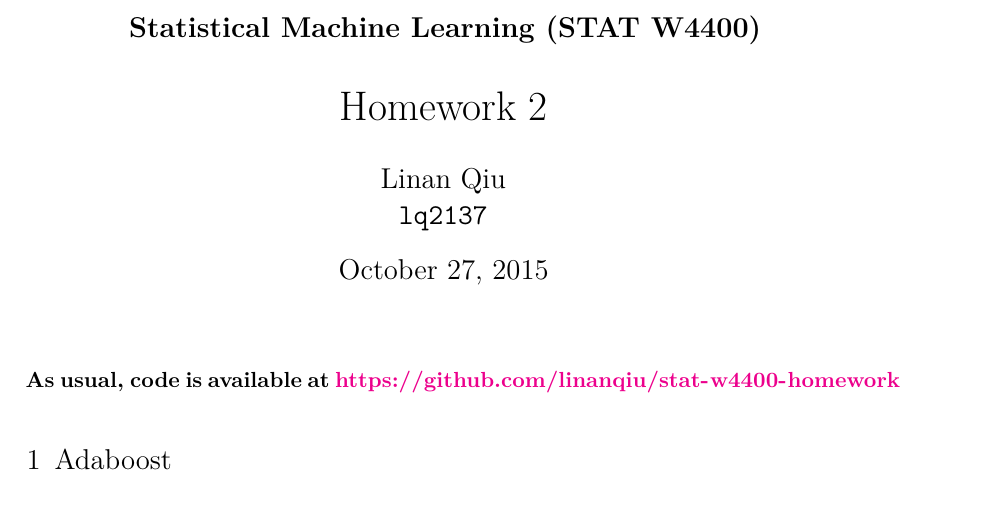
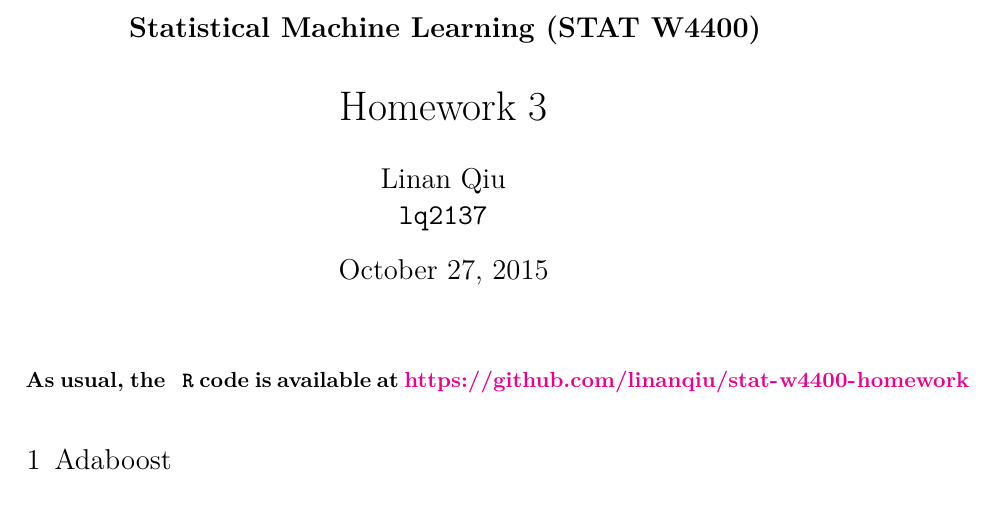
Before and after one commit to linanqiu/stat-w4400-homework, a LaTeX problem sheet (hw3.tex): part of page 1 of 4, cut so that both start at the same text. The pictures show the PDF file hw3.pdf that the author committed with the source.

Commit message:
hw3 edit

```diff
--- a/hw3.tex
+++ b/hw3.tex
@@ -9,13 +9,13 @@ language=R
 
 \usepackage{dsfont}
 
-\title{Homework 2}
+\title{Homework 3}
 \subject{Statistical Machine Learning (STAT W4400)}
 \author{Linan Qiu\\\texttt{lq2137}}
 \begin{document}
 \maketitle
 
-\textbf{As usual, code is available at \url{https://github.com/linanqiu/stat-w4400-homework}}
+\textbf{As usual, the \texttt{R} code is available at \url{https://github.com/linanqiu/stat-w4400-homework}}
 
 \section{Adaboost}
 
```
Also changed, not shown: hw3.pdf, hw3/adaboost-50.pdf (deleted), hw3.tex (2 more changed lines), 2 other files.
